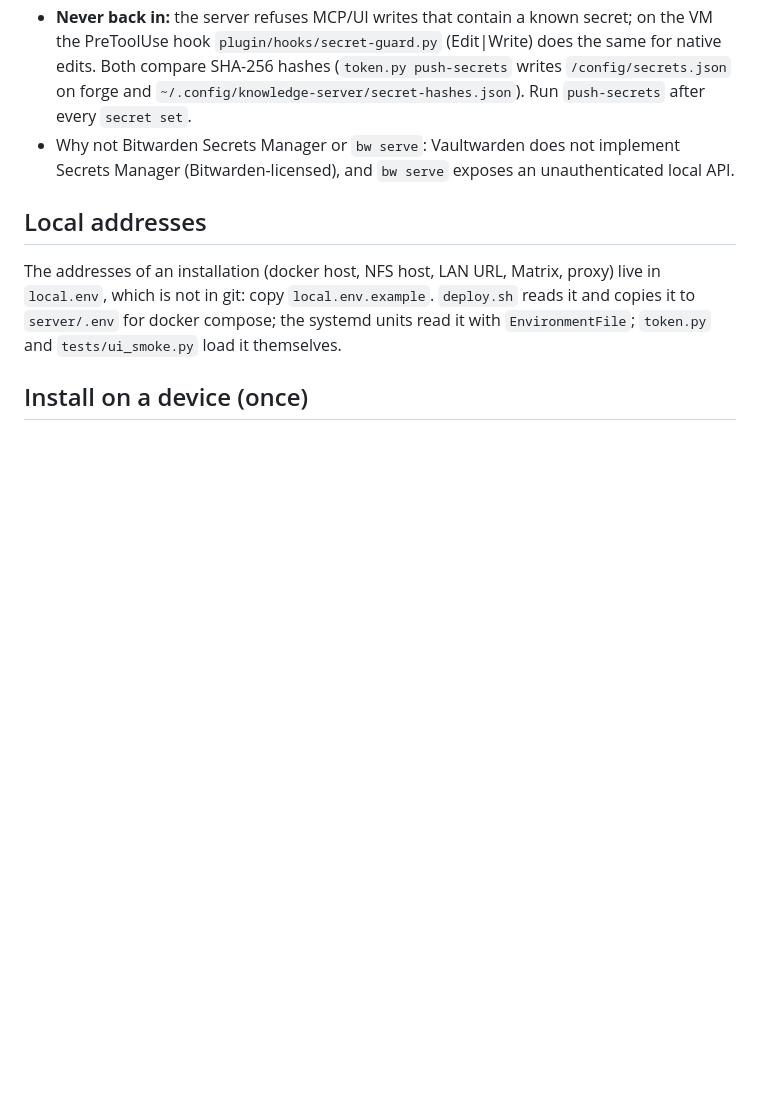
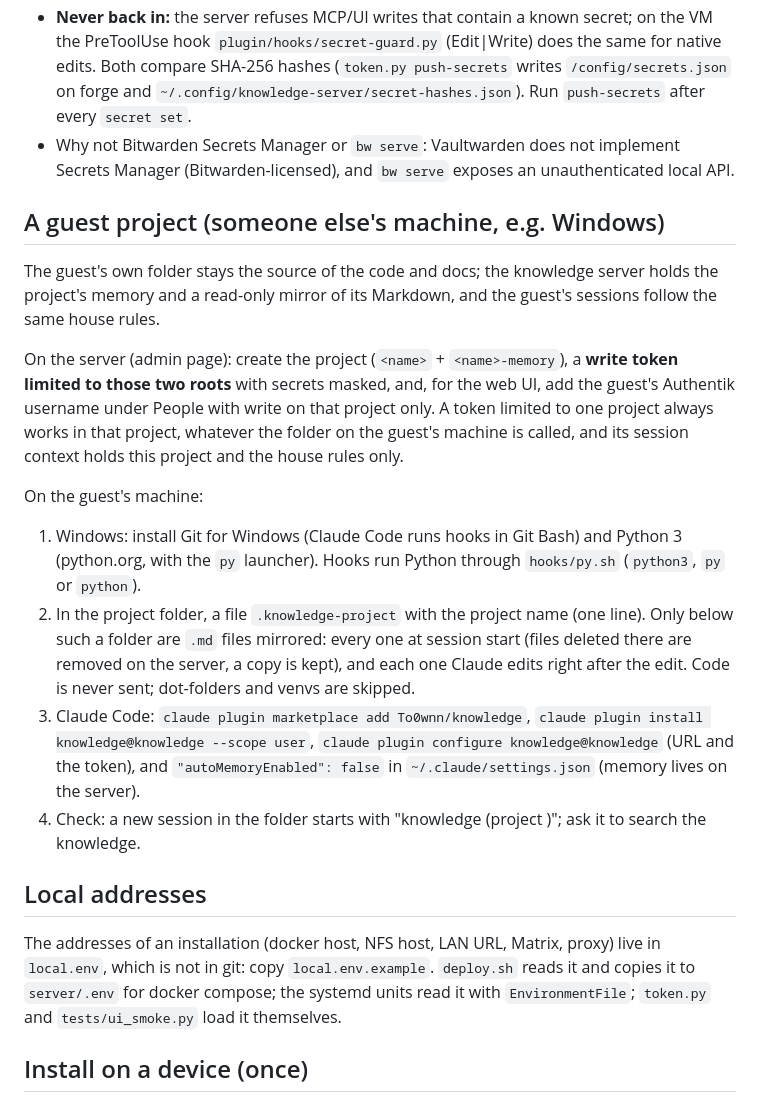
Before and after one commit to To0wnn/knowledge, a Markdown page: README.md, the part around the change. Drawn GitHub-style; blank space fills up the shorter version.

Commit message:
README: how to add a guest project
Co-Authored-By: Claude Opus 5.5 <noreply@anthropic.com>
Claude-Session: https://claude.ai/code/session_01UbLwoFbzRp4W4N1G9xvhNh

```diff
--- a/README.md
+++ b/README.md
@@ -200,6 +200,27 @@ sees and edits them in the normal Bitwarden apps and the automation cannot see t
 - Why not Bitwarden Secrets Manager or `bw serve`: Vaultwarden does not implement Secrets Manager (Bitwarden-licensed),
   and `bw serve` exposes an unauthenticated local API.
 
+## A guest project (someone else's machine, e.g. Windows)
+
+The guest's own folder stays the source of the code and docs; the knowledge server holds the project's memory and a
+read-only mirror of its Markdown, and the guest's sessions follow the same house rules.
+
+On the server (admin page): create the project (`<name>` + `<name>-memory`), a **write token limited to those two
+roots** with secrets masked, and, for the web UI, add the guest's Authentik username under People with write on that
+project only. A token limited to one project always works in that project, whatever the folder on the guest's machine
+is called, and its session context holds this project and the house rules only.
+
+On the guest's machine:
+1. Windows: install Git for Windows (Claude Code runs hooks in Git Bash) and Python 3 (python.org, with the `py`
+   launcher). Hooks run Python through `hooks/py.sh` (`python3`, `py` or `python`).
+2. In the project folder, a file `.knowledge-project` with the project name (one line). Only below such a folder are
+   `.md` files mirrored: every one at session start (files deleted there are removed on the server, a copy is kept),
+   and each one Claude edits right after the edit. Code is never sent; dot-folders and venvs are skipped.
+3. Claude Code: `claude plugin marketplace add To0wnn/knowledge`, `claude plugin install knowledge@knowledge --scope user`,
+   `claude plugin configure knowledge@knowledge` (URL and the token), and `"autoMemoryEnabled": false` in
+   `~/.claude/settings.json` (memory lives on the server).
+4. Check: a new session in the folder starts with "knowledge (project <name>)"; ask it to search the knowledge.
+
 ## Local addresses
 
 The addresses of an installation (docker host, NFS host, LAN URL, Matrix, proxy) live in `local.env`, which is not in
```
